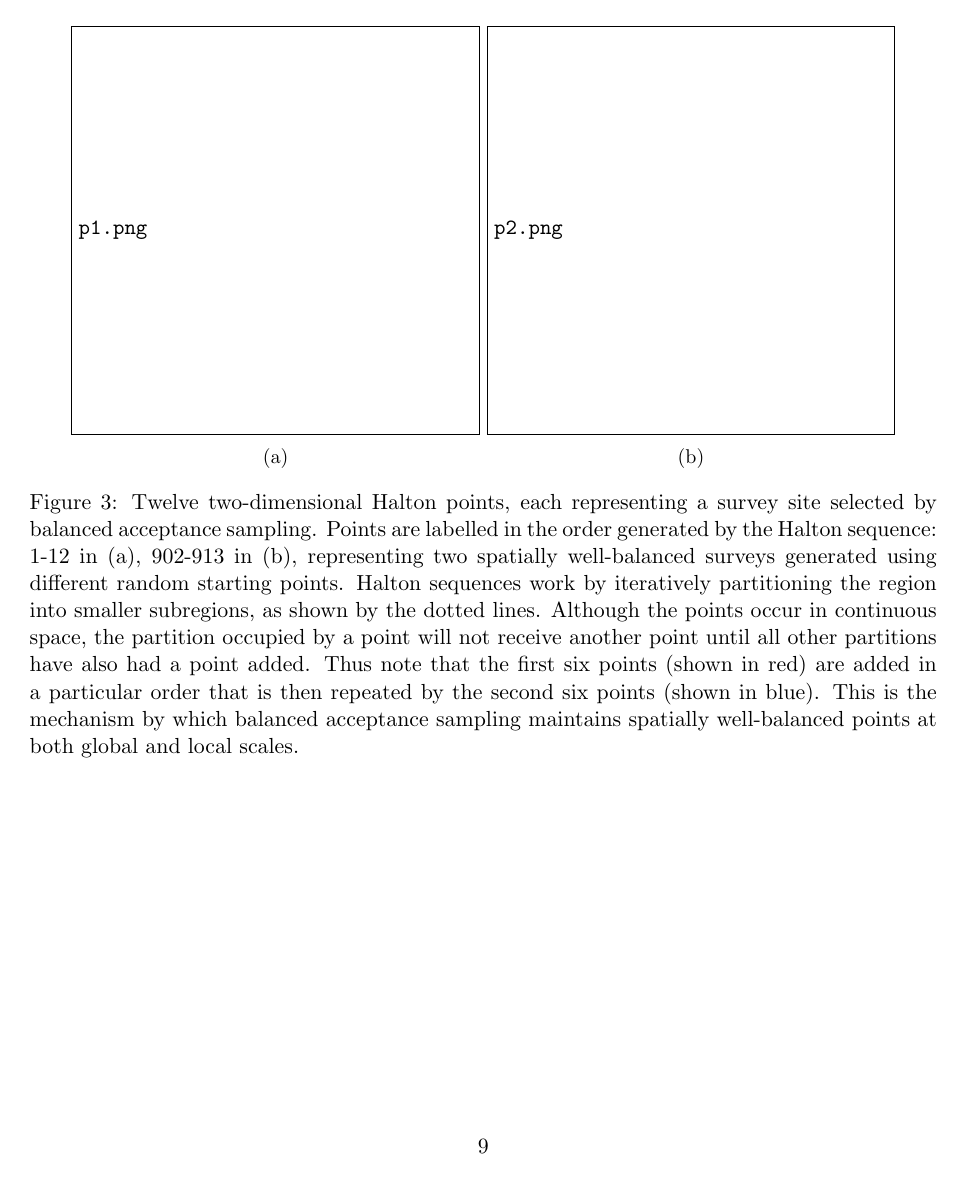
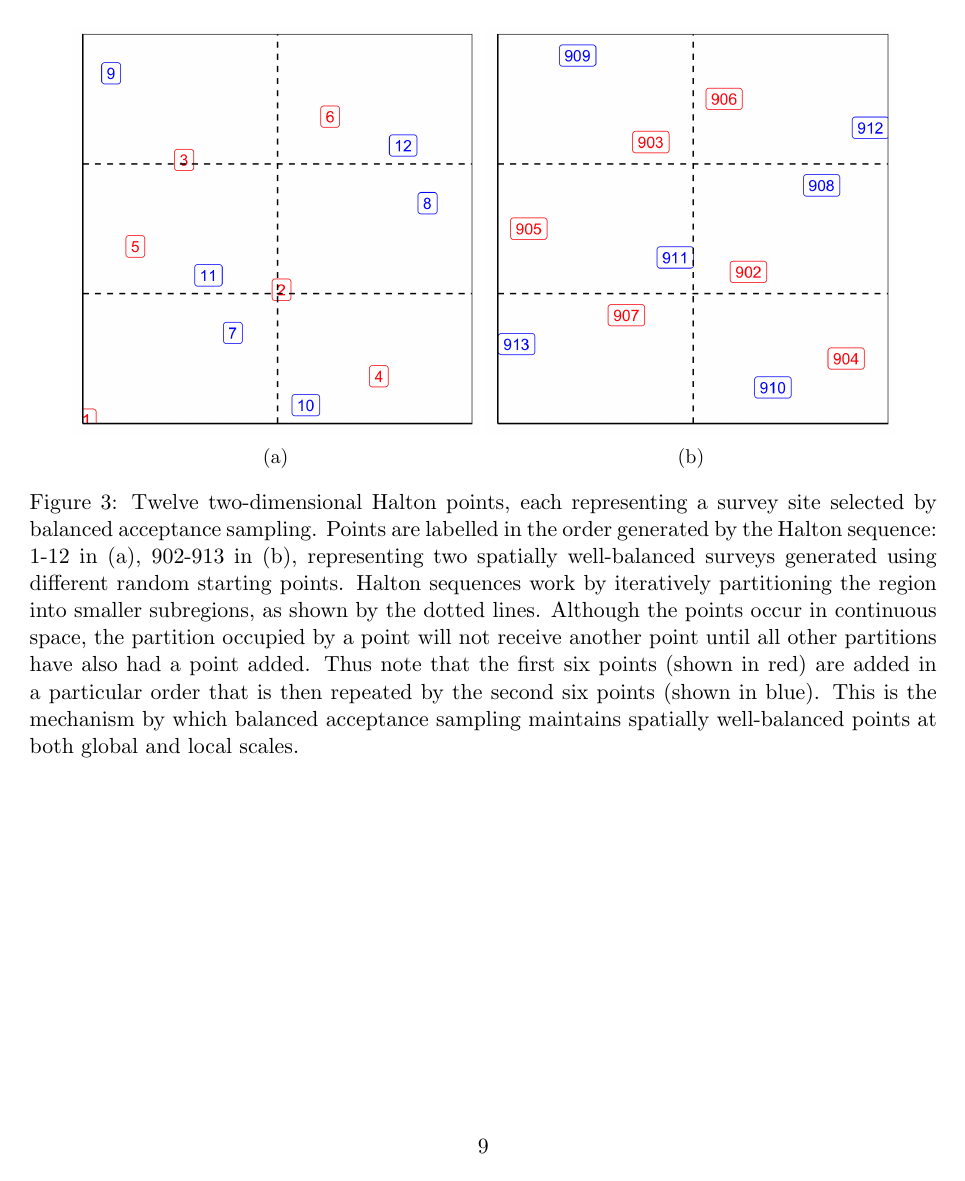
Before and after one commit to iandurbach/macro-design, a LaTeX document (report/macro-design-report.tex): page 9 of 21 before the commit and page 9 of 24 after it. Compiled offline with pdfLaTeX.

Commit message:
added report images

```diff
--- a/report/macro-design-report.tex
+++ b/report/macro-design-report.tex
@@ -1,4 +1,4 @@
-\documentclass[a4paper,11pt, draft]{article} % remove draft to include figures
+\documentclass[a4paper,11pt]{article} % remove draft to include figures
 \usepackage{amsmath}
 \usepackage{graphicx,afterpage,float,subcaption,geometry,epsfig,tikz,pgfplots,bm,authblk}
 \usepackage{fancyvrb,relsize,xcolor}
@@ -9,6 +9,8 @@
 
 \usepackage[round]{natbib}
 \usepackage[multiple]{footmisc}
+
+\graphicspath{{img/}}
 
 % 2.	Scope of Work: Develop simulations and software to plan sampling so it provides estimates with a desired coefficient of variation that is less than 30%
 % Deliverable: Report detailing simulations and guiding software codes to run specific analyses pertaining to snow leopard population estimation
```
Also changed, not shown: report/img/cv-approx-1.png (added), report/img/cv-full.png (added), report/img/mac-1.png (added), report/img/mac-2.png (added), report/img/mac-3.png (added), report/img/mac-4.png (added), report/img/p1.png (added), report/img/p2.png (added), report/img/p3.png (added), report/img/p4.png (added), report/img/p5.png (added), 6 other files.
